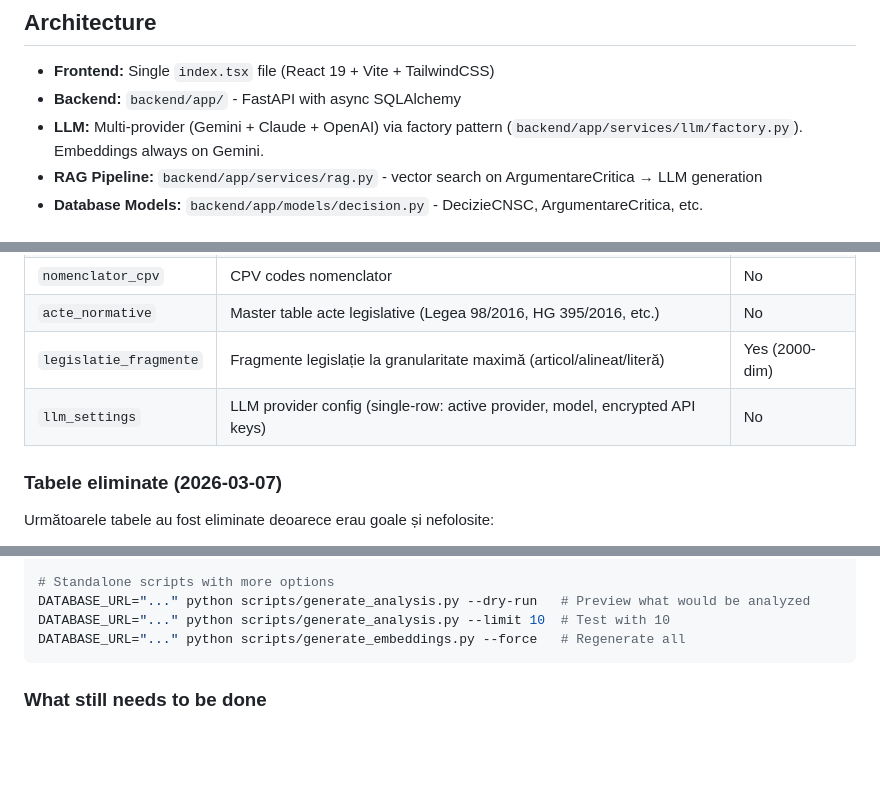
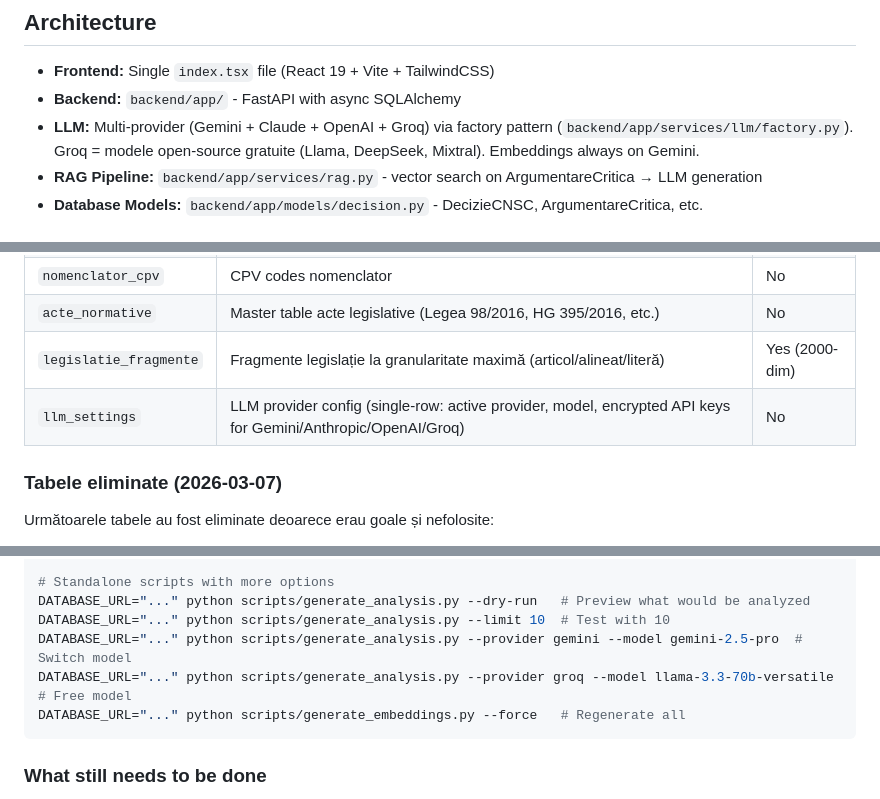
Before and after one commit to NoisimRo/APP-AI, a Markdown page: CLAUDE.md, 3 parts joined by grey strips. GitHub-like rendering; blank space fills up the shorter version.

````diff
--- a/CLAUDE.md
+++ b/CLAUDE.md
@@ -25,7 +25,7 @@ DATABASE_URL="postgresql+asyncpg://..." python scripts/generate_embeddings.py
 
 - **Frontend:** Single `index.tsx` file (React 19 + Vite + TailwindCSS)
 - **Backend:** `backend/app/` - FastAPI with async SQLAlchemy
-- **LLM:** Multi-provider (Gemini + Claude + OpenAI) via factory pattern (`backend/app/services/llm/factory.py`). Embeddings always on Gemini.
+- **LLM:** Multi-provider (Gemini + Claude + OpenAI + Groq) via factory pattern (`backend/app/services/llm/factory.py`). Groq = modele open-source gratuite (Llama, DeepSeek, Mixtral). Embeddings always on Gemini.
 - **RAG Pipeline:** `backend/app/services/rag.py` - vector search on ArgumentareCritica → LLM generation
 - **Database Models:** `backend/app/models/decision.py` - DecizieCNSC, ArgumentareCritica, etc.
 
@@ -104,7 +105,7 @@ DATABASE_URL="postgresql+asyncpg://..." python scripts/generate_embeddings.py
 | `nomenclator_cpv` | CPV codes nomenclator | No |
 | `acte_normative` | Master table acte legislative (Legea 98/2016, HG 395/2016, etc.) | No |
 | `legislatie_fragmente` | Fragmente legislație la granularitate maximă (articol/alineat/literă) | Yes (2000-dim) |
-| `llm_settings` | LLM provider config (single-row: active provider, model, encrypted API keys) | No |
+| `llm_settings` | LLM provider config (single-row: active provider, model, encrypted API keys for Gemini/Anthropic/OpenAI/Groq) | No |
 
 ### Tabele eliminate (2026-03-07)
 
@@ -233,6 +234,8 @@ DATABASE_URL="..." python scripts/pipeline.py --skip-import
 # Standalone scripts with more options
 DATABASE_URL="..." python scripts/generate_analysis.py --dry-run   # Preview what would be analyzed
 DATABASE_URL="..." python scripts/generate_analysis.py --limit 10  # Test with 10
+DATABASE_URL="..." python scripts/generate_analysis.py --provider gemini --model gemini-2.5-pro  # Switch model
+DATABASE_URL="..." python scripts/generate_analysis.py --provider groq --model llama-3.3-70b-versatile  # Free model
 DATABASE_URL="..." python scripts/generate_embeddings.py --force   # Regenerate all
 ```
 
````
Also changed, not shown: other parts of CLAUDE.md (+1 -0 lines), docs/expertap_db.md (+3 -1 lines).
